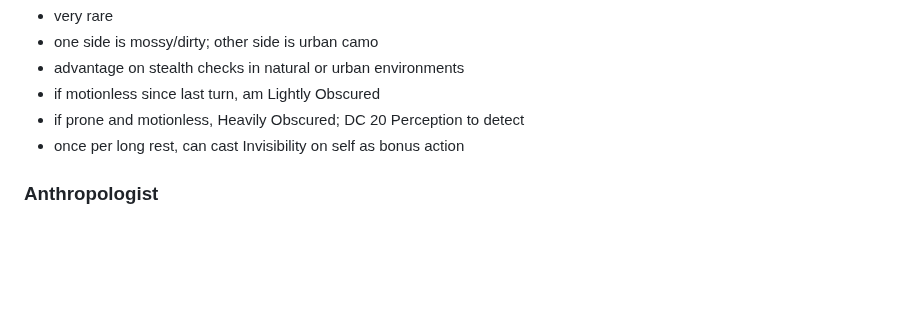
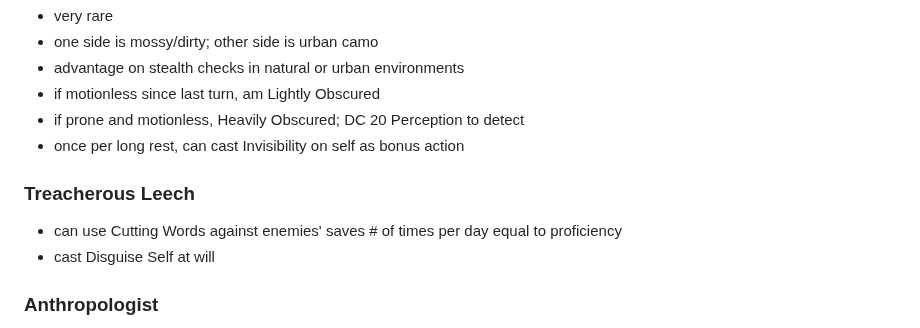
Before and after one commit to LeonBaram/higgingbotham, a Markdown page: higgingbotham.md, the part around the change. Drawn GitHub-style; blank space fills up the shorter version.

Commit message:
Add Treacherous Leech entry with at-will Disguise Self

```diff
--- a/higgingbotham.md
+++ b/higgingbotham.md
@@ -378,6 +378,11 @@ Spending an hour bonding a firearm to the holster will allow a duplicate firearm
 - if prone and motionless, Heavily Obscured; DC 20 Perception to detect
 - once per long rest, can cast Invisibility on self as bonus action
 
+### Treacherous Leech
+
+- can use Cutting Words against enemies' saves \# of times per day equal to proficiency
+- cast Disguise Self at will
+
 ### Anthropologist
 
 - after observing humanoids interacting with one another for at least 1 day, I can learn a small amount of important words/expressions/gestures -- enough for simple/basic communication
```
